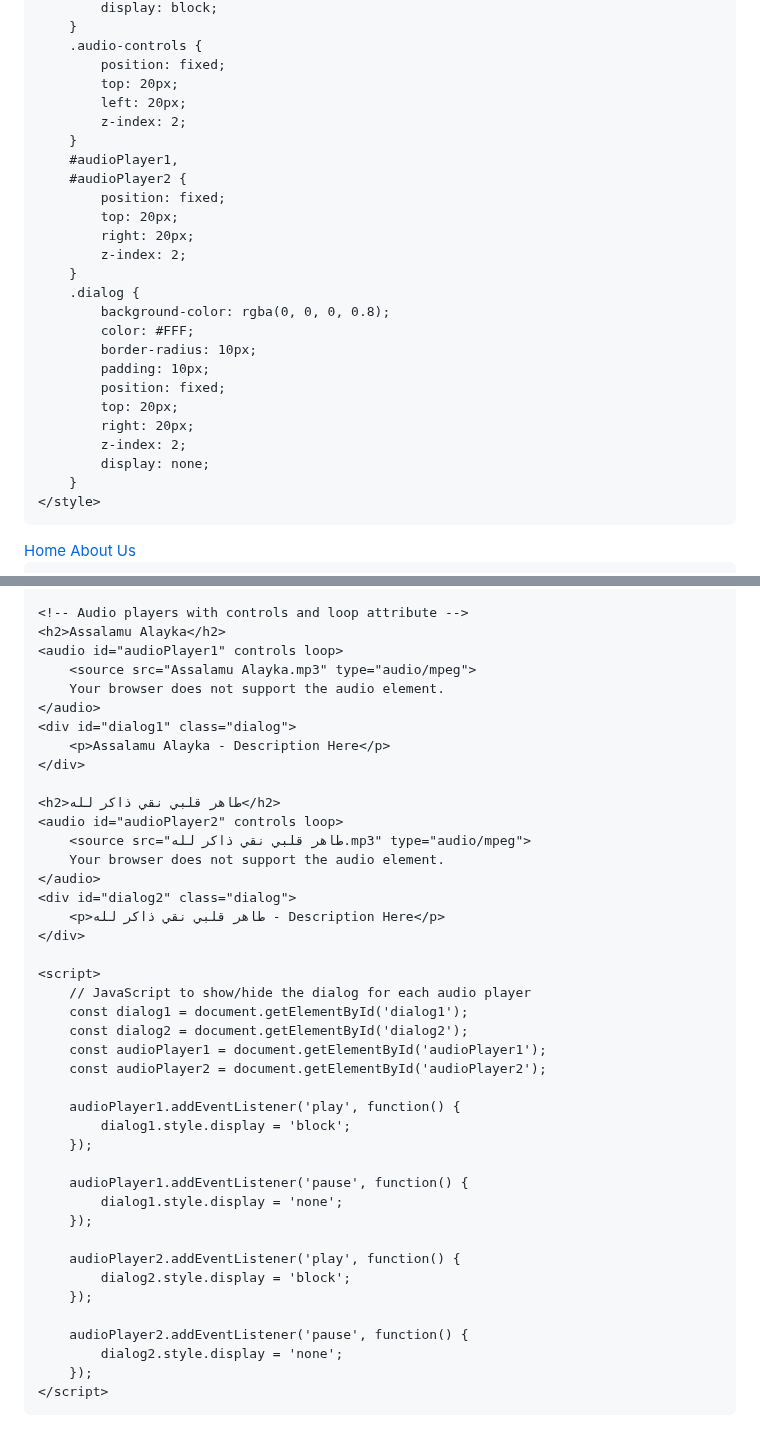
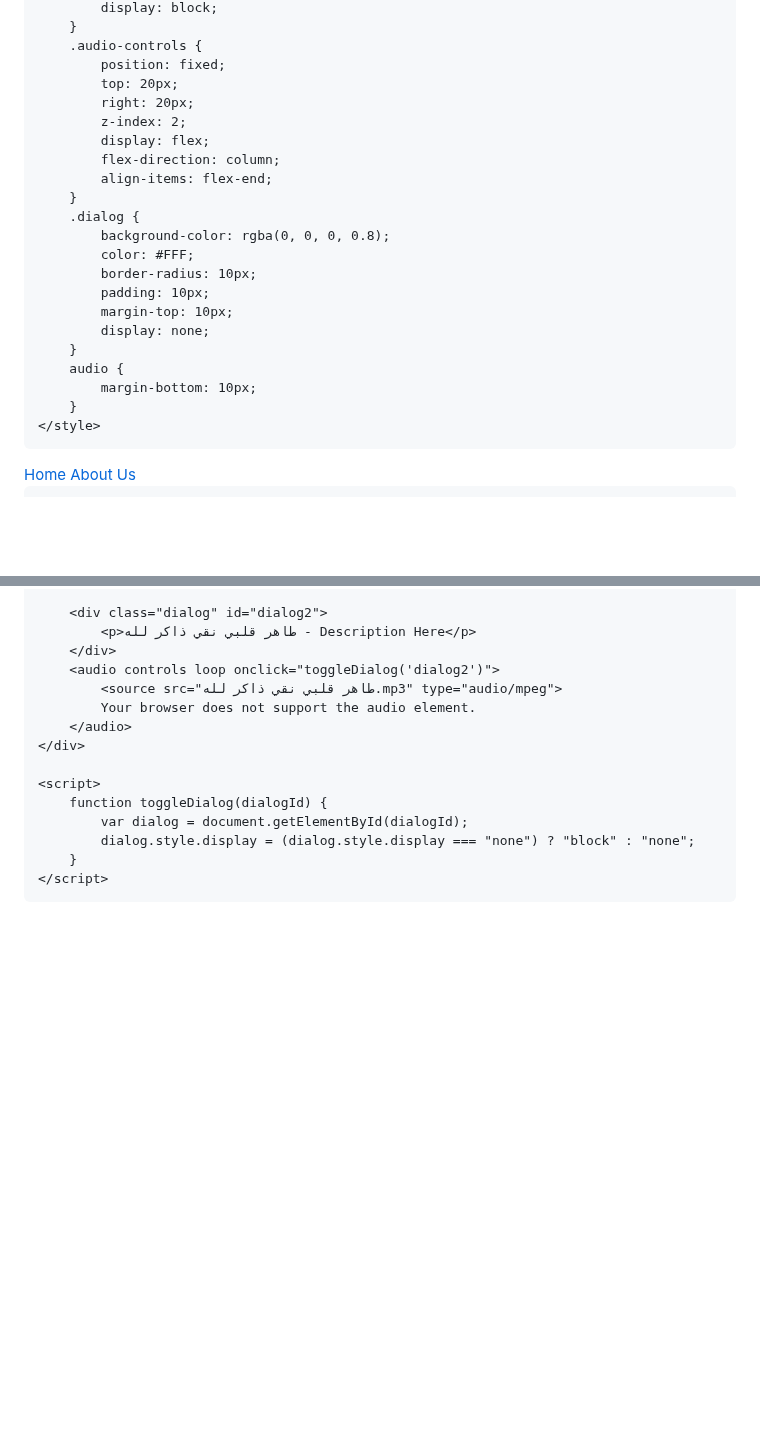
Before and after one commit to thepixelbest12/thepixelbest12.github.io, a Markdown page: README.md, 2 parts joined by grey strips. Drawn GitHub-style; blank space fills up the shorter version.

```diff
--- a/README.md
+++ b/README.md
@@ -87,26 +87,22 @@
         .audio-controls {
             position: fixed;
             top: 20px;
-            left: 20px;
-            z-index: 2;
-        }
-        #audioPlayer1,
-        #audioPlayer2 {
-            position: fixed;
-            top: 20px;
             right: 20px;
             z-index: 2;
+            display: flex;
+            flex-direction: column;
+            align-items: flex-end;
         }
         .dialog {
             background-color: rgba(0, 0, 0, 0.8);
             color: #FFF;
             border-radius: 10px;
             padding: 10px;
-            position: fixed;
-            top: 20px;
-            right: 20px;
-            z-index: 2;
+            margin-top: 10px;
             display: none;
+        }
+        audio {
+            margin-bottom: 10px;
         }
     </style>
 </head>
@@ -131,45 +130,18 @@
 
-    <!-- Audio players with controls and loop attribute -->
-    <h2>Assalamu Alayka</h2>
-    <audio id="audioPlayer1" controls loop>
-        <source src="Assalamu Alayka.mp3" type="audio/mpeg">
-        Your browser does not support the audio element.
-    </audio>
-    <div id="dialog1" class="dialog">
-        <p>Assalamu Alayka - Description Here</p>
-    </div>
-
-    <h2>طاهر قلبي نقي ذاكر لله</h2>
-    <audio id="audioPlayer2" controls loop>
-        <source src="طاهر قلبي نقي ذاكر لله.mp3" type="audio/mpeg">
-        Your browser does not support the audio element.
-    </audio>
-    <div id="dialog2" class="dialog">
-        <p>طاهر قلبي نقي ذاكر لله - Description Here</p>
+        <div class="dialog" id="dialog2">
+            <p>طاهر قلبي نقي ذاكر لله - Description Here</p>
+        </div>
+        <audio controls loop onclick="toggleDialog('dialog2')">
+            <source src="طاهر قلبي نقي ذاكر لله.mp3" type="audio/mpeg">
+            Your browser does not support the audio element.
+        </audio>
     </div>
 
     <script>
-        // JavaScript to show/hide the dialog for each audio player
-        const dialog1 = document.getElementById('dialog1');
-        const dialog2 = document.getElementById('dialog2');
-        const audioPlayer1 = document.getElementById('audioPlayer1');
-        const audioPlayer2 = document.getElementById('audioPlayer2');
-
-        audioPlayer1.addEventListener('play', function() {
-            dialog1.style.display = 'block';
-        });
-
-        audioPlayer1.addEventListener('pause', function() {
-            dialog1.style.display = 'none';
-        });
-
-        audioPlayer2.addEventListener('play', function() {
-            dialog2.style.display = 'block';
-        });
-
-        audioPlayer2.addEventListener('pause', function() {
-            dialog2.style.display = 'none';
-        });
+        function toggleDialog(dialogId) {
+            var dialog = document.getElementById(dialogId);
+            dialog.style.display = (dialog.style.display === "none") ? "block" : "none";
+        }
     </script>
 </body>
 </html>
```
Also changed, not shown: other parts of README.md (+7 -4 lines).
